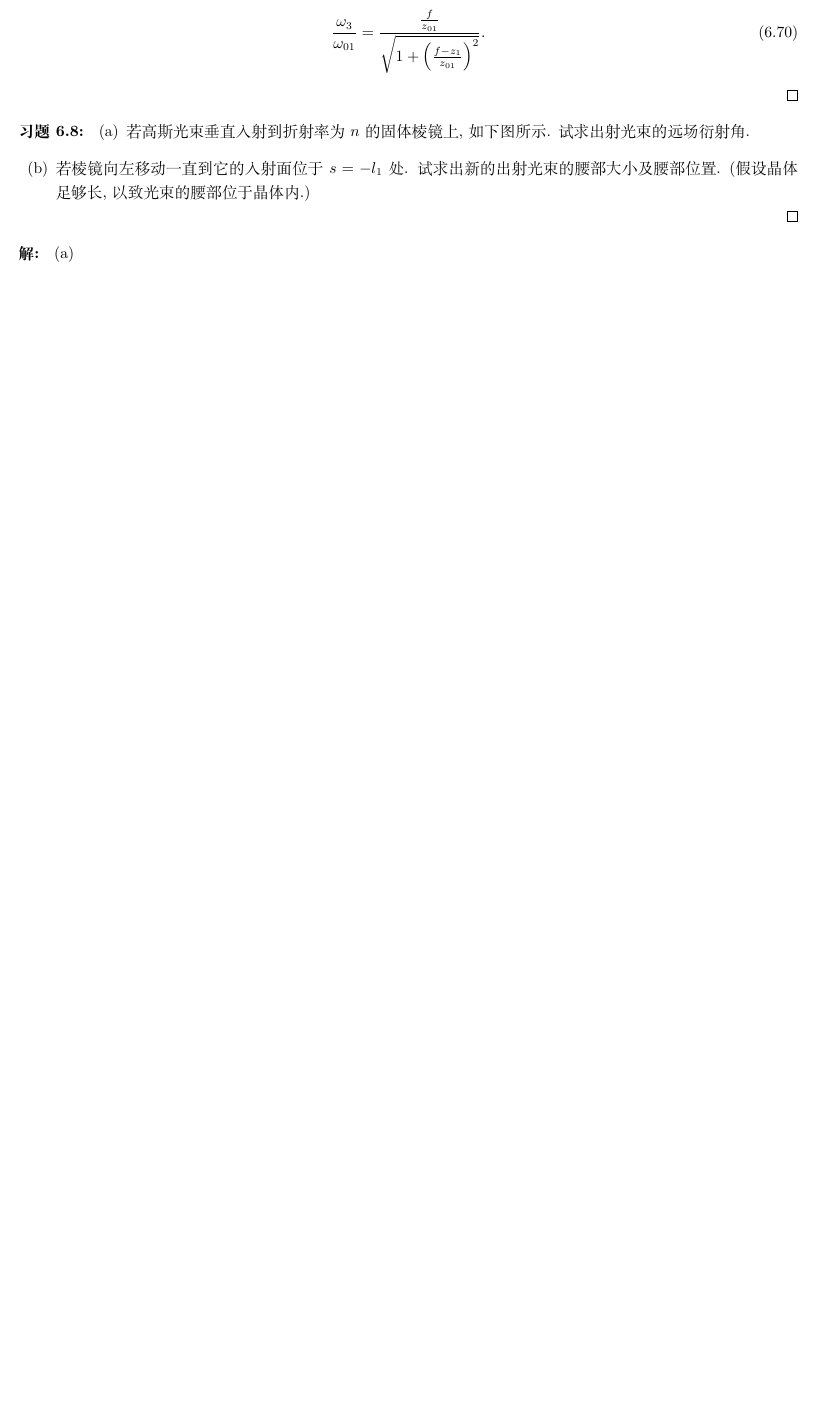
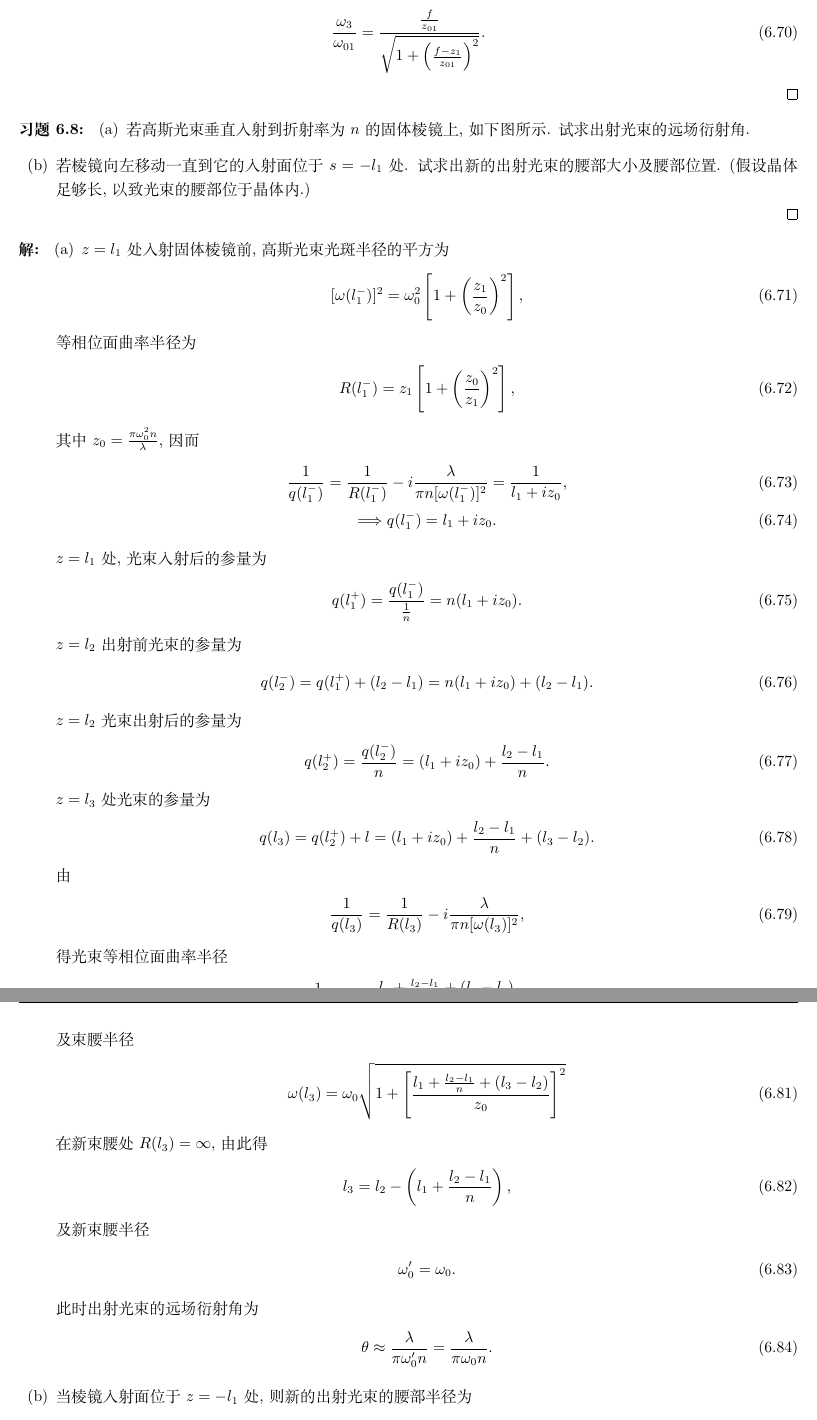
Before and after one commit to Chen-Jialin/Quantum-Electronics-Assignments, a LaTeX document (chap-6.tex): part of page 7 of 7 before the commit and two parts of pages 7 and 8 of 8 after it, the two joined at a grey line, cut so that both start at the same text, the shorter picture padded with empty space. Compiled offline with XeLaTeX.

Commit message:
6.8 finished

```diff
--- a/chap-6.tex
+++ b/chap-6.tex
@@ -449,5 +449,60 @@
 \end{exe}
 \begin{sol}
     \begin{itemize}
-        \item[(a)]
-        \item[(b)]
+        \item[(a)] $z=l_1$ 处入射固体棱镜前, 高斯光束光斑半径的平方为
+        \begin{align}
+            [\omega(l_1^-)]^2=\omega_0^2\left[1+\left(\frac{z_1}{z_0}\right)^2\right],
+        \end{align}
+        等相位面曲率半径为
+        \begin{align}
+            R(l_1^-)=z_1\left[1+\left(\frac{z_0}{z_1}\right)^2\right],
+        \end{align}
+        其中 $z_0=\frac{\pi\omega_0^2n}{\lambda}$, 因而
+        \begin{gather}
+            \frac{1}{q(l_1^-)}=\frac{1}{R(l_1^-)}-i\frac{\lambda}{\pi n[\omega(l_1^-)]^2}=\frac{1}{l_1+iz_0},\\
+            \Longrightarrow q(l_1^-)=l_1+iz_0.
+        \end{gather}
+        $z=l_1$ 处, 光束入射后的参量为
+        \begin{align}
+            q(l_1^+)=\frac{q(l_1^-)}{\frac{1}{n}}=n(l_1+iz_0).
+        \end{align}
+        $z=l_2$ 出射前光束的参量为
+        \begin{align}
+            q(l_2^-)=q(l_1^+)+(l_2-l_1)=n(l_1+iz_0)+(l_2-l_1).
+        \end{align}
+        $z=l_2$ 光束出射后的参量为
+        \begin{align}
+            q(l_2^+)=\frac{q(l_2^-)}{n}=(l_1+iz_0)+\frac{l_2-l_1}{n}.
+        \end{align}
+        $z=l_3$ 处光束的参量为
+        \begin{align}
+            q(l_3)=q(l_2^+)+l=(l_1+iz_0)+\frac{l_2-l_1}{n}+(l_3-l_2).
+        \end{align}
+        由
+        \begin{align}
+            \frac{1}{q(l_3)}=\frac{1}{R(l_3)}-i\frac{\lambda}{\pi n[\omega(l_3)]^2},
+        \end{align}
+        得光束等相位面曲率半径
+        \begin{align}
+            \frac{1}{R_3}=\frac{l_1+\frac{l_2-l_1}{n}+(l_3-l_2)}{\left[l_1+\frac{l_2-l_1}{n}+(l_3-l_2)\right]^2+z_0^2},
+        \end{align}
+        及束腰半径
+        \begin{align}
+            \omega(l_3)=\omega_0\sqrt{1+\left[\frac{l_1+\frac{l_2-l_1}{n}+(l_3-l_2)}{z_0}\right]^2}
+        \end{align}
+        在新束腰处 $R(l_3)=\infty$, 由此得
+        \begin{align}
+            l_3=l_2-\left(l_1+\frac{l_2-l_1}{n}\right),
+        \end{align}
+        及新束腰半径
+        \begin{align}
+            \omega_0'=\omega_0.
+        \end{align}
+        此时出射光束的远场衍射角为
+        \begin{align}
+            \theta\approx\frac{\lambda}{\pi\omega_0'n}=\frac{\lambda}{\pi\omega_0n}.
+        \end{align}
+        \item[(b)] 当棱镜入射面位于 $z=-l_1$ 处, 则新的出射光束的腰部半径为
+        \begin{align}
+            \omega_0'=\omega_0,
+        \end{align}
```
Also changed, not shown: chap-6.tex (6 more changed lines).
